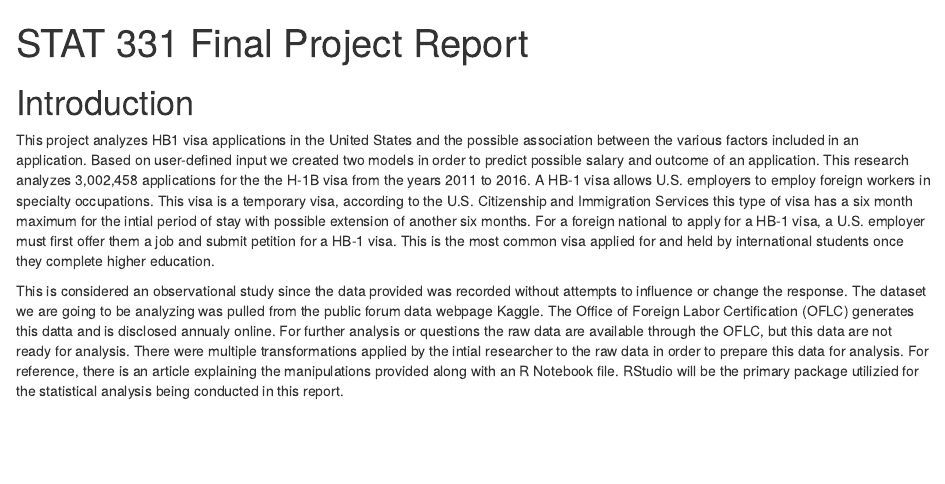
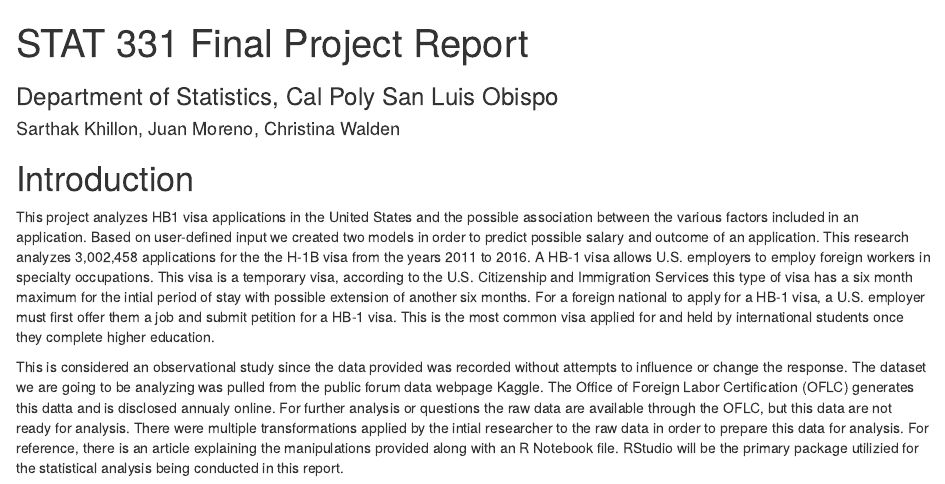
Before and after one commit to skhillon/ShinyVisaExploration, an R Markdown document (Final_Project_Report.Rmd): the page in a window 1100 px wide, from its top. Rendered offline with R 4.5, knitr and Pandoc, with nearby package versions.

Commit message:
Update Final_Project_Report.Rmd

```diff
--- a/Final_Project_Report.Rmd
+++ b/Final_Project_Report.Rmd
@@ -1,8 +1,11 @@
 ---
 title: "STAT 331 Final Project Report"
+subtitle: Department of Statistics, Cal Poly San Luis Obispo
+author: Sarthak Khillon, Juan Moreno, Christina Walden
 output:
   html_document:
     df_print: paged
+
 ---
 
 # Introduction
```
